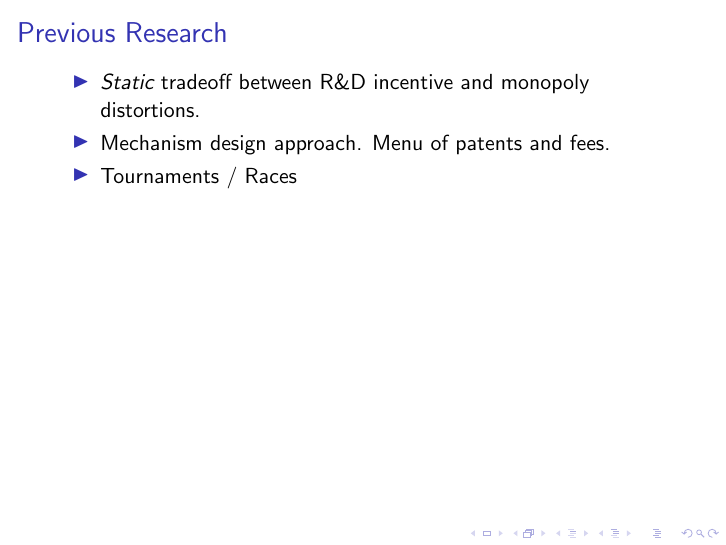
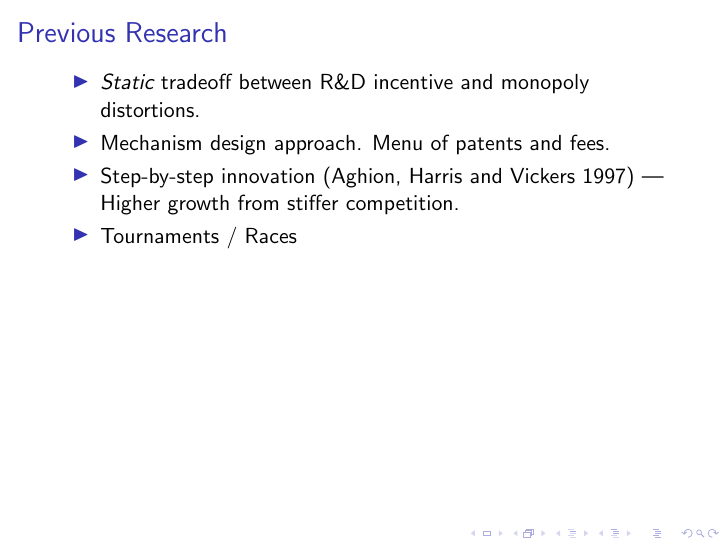
Before and after one commit to TomAugspurger/software, LaTeX slides (presentation/slides_acemoglu_akcigit.tex): page 7 of 50 before the commit and page 8 of 51 after it. Compiled offline with pdfLaTeX.

Commit message:
Updated lit review.

```diff
--- a/presentation/slides_acemoglu_akcigit.tex
+++ b/presentation/slides_acemoglu_akcigit.tex
@@ -44,6 +44,7 @@
   \begin{itemize}
     \item<+-> \emph{Static} tradeoff between R\&D incentive and monopoly distortions.
     \item<+-> Mechanism design approach.  Menu of patents and fees.
+    \item<+-> Step-by-step innovation (Aghion, Harris and Vickers 1997) --- Higher growth from stiffer competition.
     \item<+-> Tournaments / Races
     %\item<+-> Look for predecessors of state-dependent IPR.  They claim to ``explicitly introduce'' it.
     %\item<+-> Look for predecessor of dynamic effects, not just static R\&D incentives / monopoly rents tradeoff.
```
